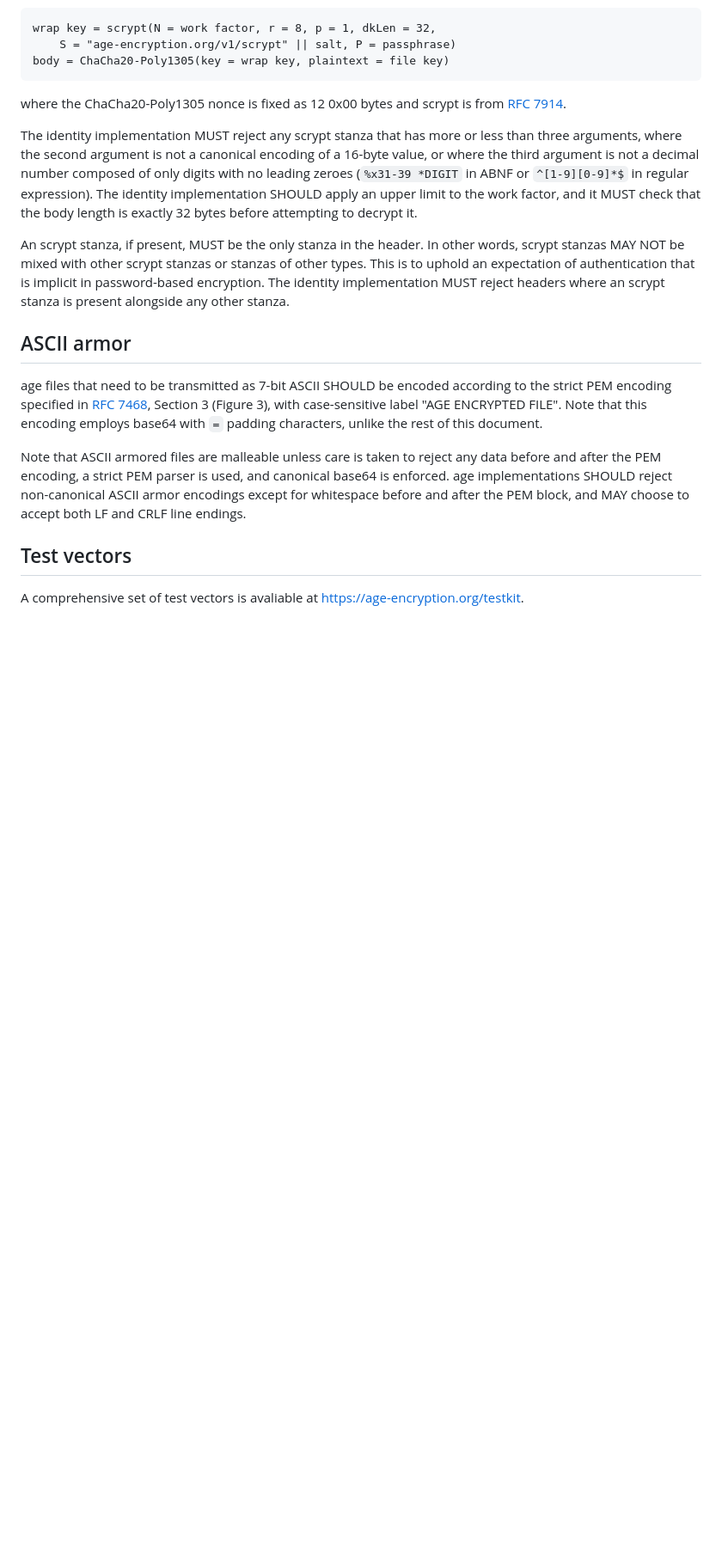
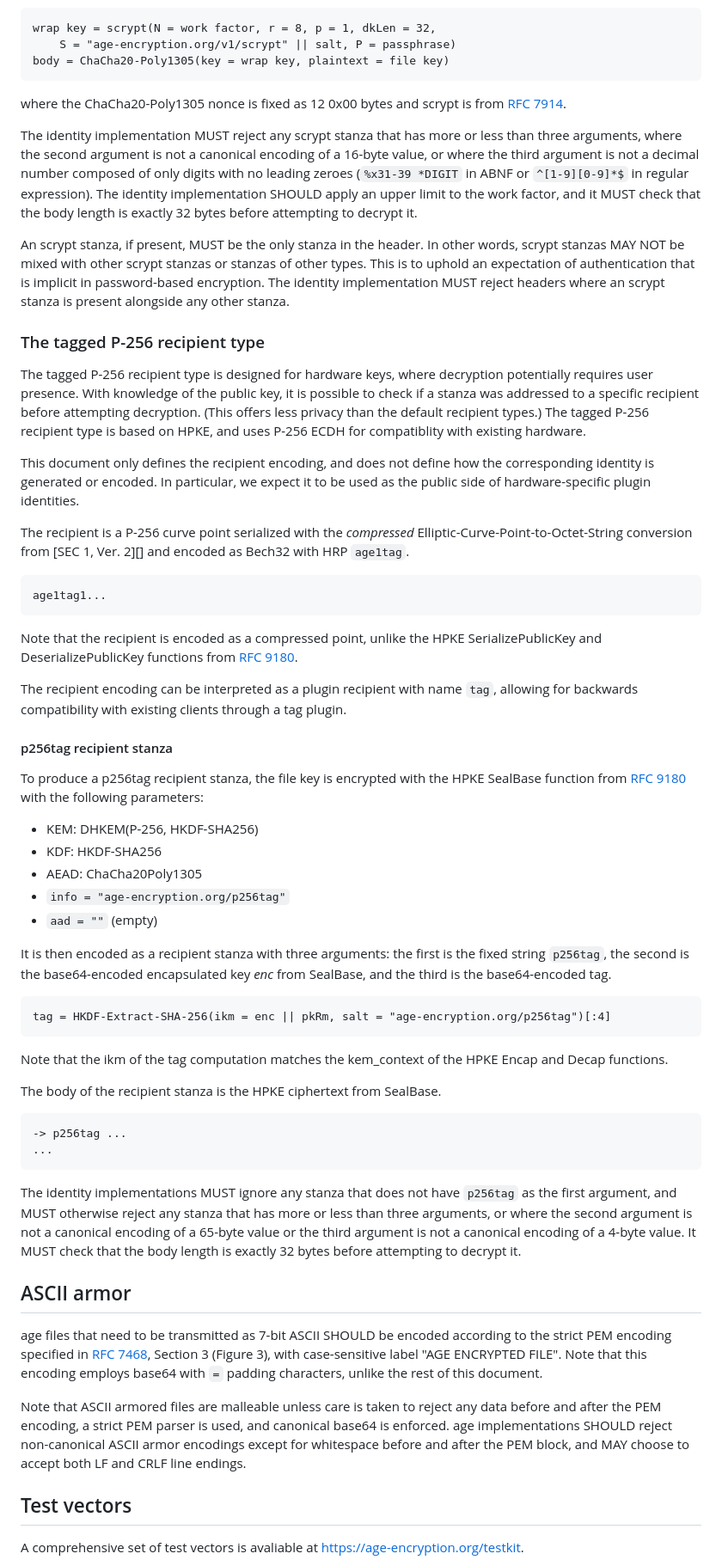
Before and after one commit to C2SP/C2SP, a Markdown page: age.md, the part around the change printed below. Shown: that part at 86% size. Rendered like a GitHub page; blank space fills up the shorter version.

Commit message:
age: add tag recipient type and p256tag recipient stanza
Based on a previous proposal by @remko, with the tag design suggested by
@erincandescent.

Closes #96
Closes #31

```diff
--- a/age.md
+++ b/age.md
@@ -273,6 +275,63 @@ other types. This is to uphold an expectation of authentication that is
 implicit in password-based encryption. The identity implementation MUST reject
 headers where an scrypt stanza is present alongside any other stanza.
 
+### The tagged P-256 recipient type
+
+The tagged P-256 recipient type is designed for hardware keys, where decryption
+potentially requires user presence. With knowledge of the public key, it is
+possible to check if a stanza was addressed to a specific recipient before
+attempting decryption. (This offers less privacy than the default recipient
+types.) The tagged P-256 recipient type is based on HPKE, and uses P-256 ECDH
+for compatiblity with existing hardware.
+
+This document only defines the recipient encoding, and does not define how the
+corresponding identity is generated or encoded. In particular, we expect it to
+be used as the public side of hardware-specific plugin identities.
+
+The recipient is a P-256 curve point serialized with the *compressed*
+Elliptic-Curve-Point-to-Octet-String conversion from [SEC 1, Ver. 2][] and
+encoded as Bech32 with HRP `age1tag`.
+
+    age1tag1...
+
+Note that the recipient is encoded as a compressed point, unlike the HPKE
+SerializePublicKey and DeserializePublicKey functions from [RFC 9180][].
+
+The recipient encoding can be interpreted as a plugin recipient with name `tag`,
+allowing for backwards compatibility with existing clients through a tag plugin.
+
+#### p256tag recipient stanza
+
+To produce a p256tag recipient stanza, the file key is encrypted with the HPKE
+SealBase function from [RFC 9180][] with the following parameters:
+
+  * KEM: DHKEM(P-256, HKDF-SHA256)
+  * KDF: HKDF-SHA256
+  * AEAD: ChaCha20Poly1305
+  * `info = "age-encryption.org/p256tag"`
+  * `aad = ""` (empty)
+
+It is then encoded as a recipient stanza with three arguments: the first is the
+fixed string `p256tag`, the second is the base64-encoded encapsulated key *enc*
+from SealBase, and the third is the base64-encoded tag.
+
+    tag = HKDF-Extract-SHA-256(ikm = enc || pkRm, salt = "age-encryption.org/p256tag")[:4]
+
+Note that the ikm of the tag computation matches the kem_context of the HPKE
+Encap and Decap functions.
+
+The body of the recipient stanza is the HPKE ciphertext from SealBase.
+
+    -> p256tag ...
+    ...
+
+The identity implementations MUST ignore any stanza that does not have `p256tag`
+as the first argument, and MUST otherwise reject any stanza that has more or
+less than three arguments, or where the second argument is not a canonical
+encoding of a 65-byte value or the third argument is not a canonical encoding of
+a 4-byte value. It MUST check that the body length is exactly 32 bytes before
+attempting to decrypt it.
+
 ## ASCII armor
 
 age files that need to be transmitted as 7-bit ASCII SHOULD be encoded according
```
Also changed, not shown: other parts of age.md (+7 -3 lines).
